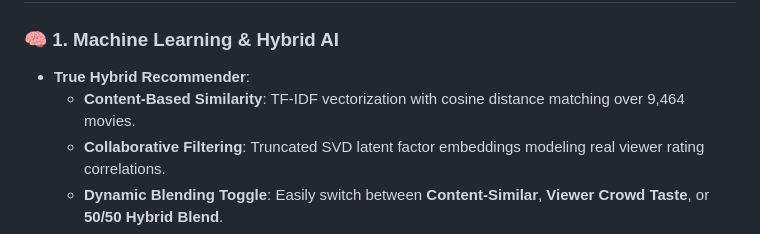
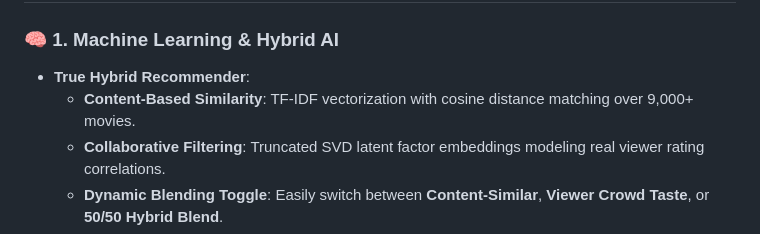
Before and after one commit to Pranjal6804/HCL-Project, a Markdown page: README.md, the part around the change. Drawn GitHub-style.

```diff
--- a/README.md
+++ b/README.md
@@ -52,7 +52,7 @@ Built-in responsive video modal with compliance headers, smooth glass backdrop,
 
 ### 🧠 1. Machine Learning & Hybrid AI
 - **True Hybrid Recommender**:
-  - **Content-Based Similarity**: TF-IDF vectorization with cosine distance matching over 9,464 movies.
+  - **Content-Based Similarity**: TF-IDF vectorization with cosine distance matching over 9,000+ movies.
   - **Collaborative Filtering**: Truncated SVD latent factor embeddings modeling real viewer rating correlations.
   - **Dynamic Blending Toggle**: Easily switch between **Content-Similar**, **Viewer Crowd Taste**, or **50/50 Hybrid Blend**.
 - **Explainable AI (XAI)**:
```
